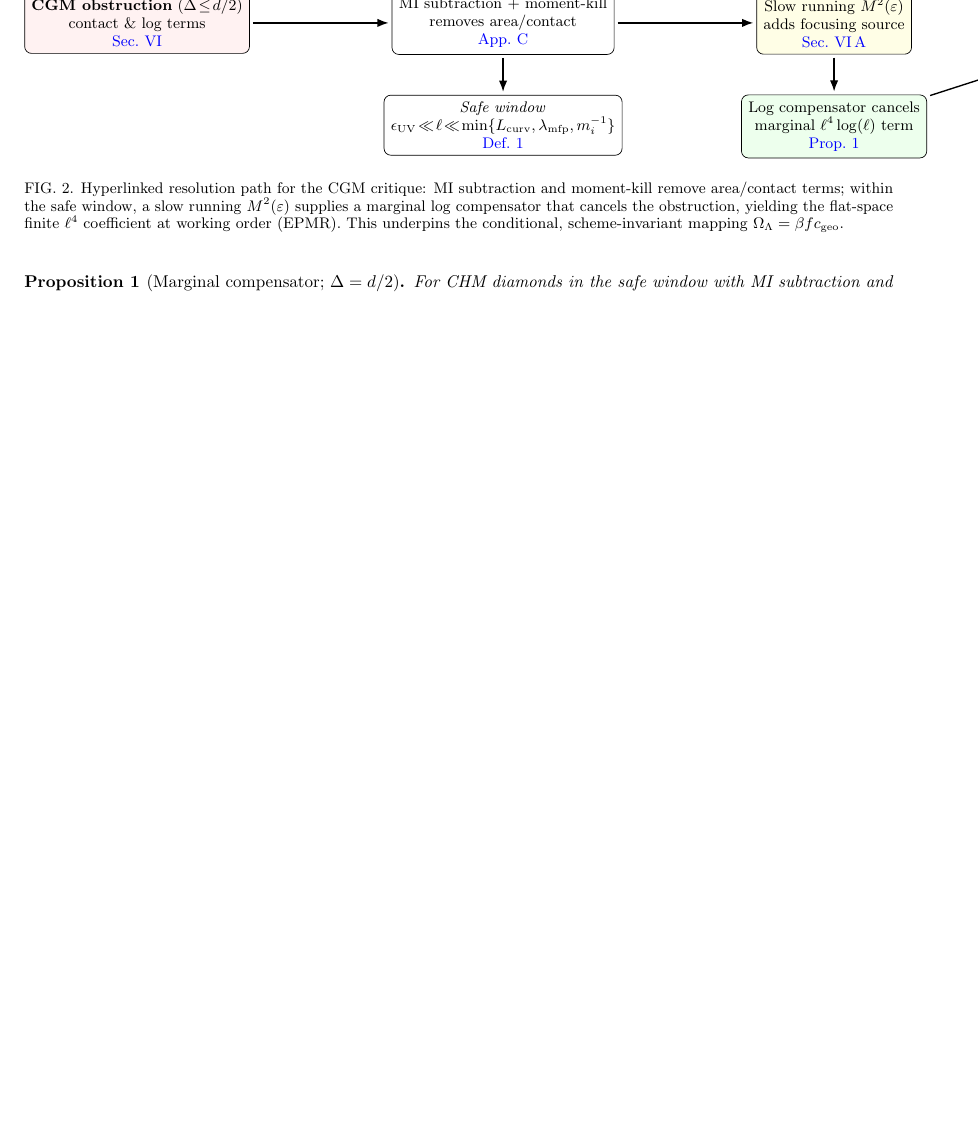
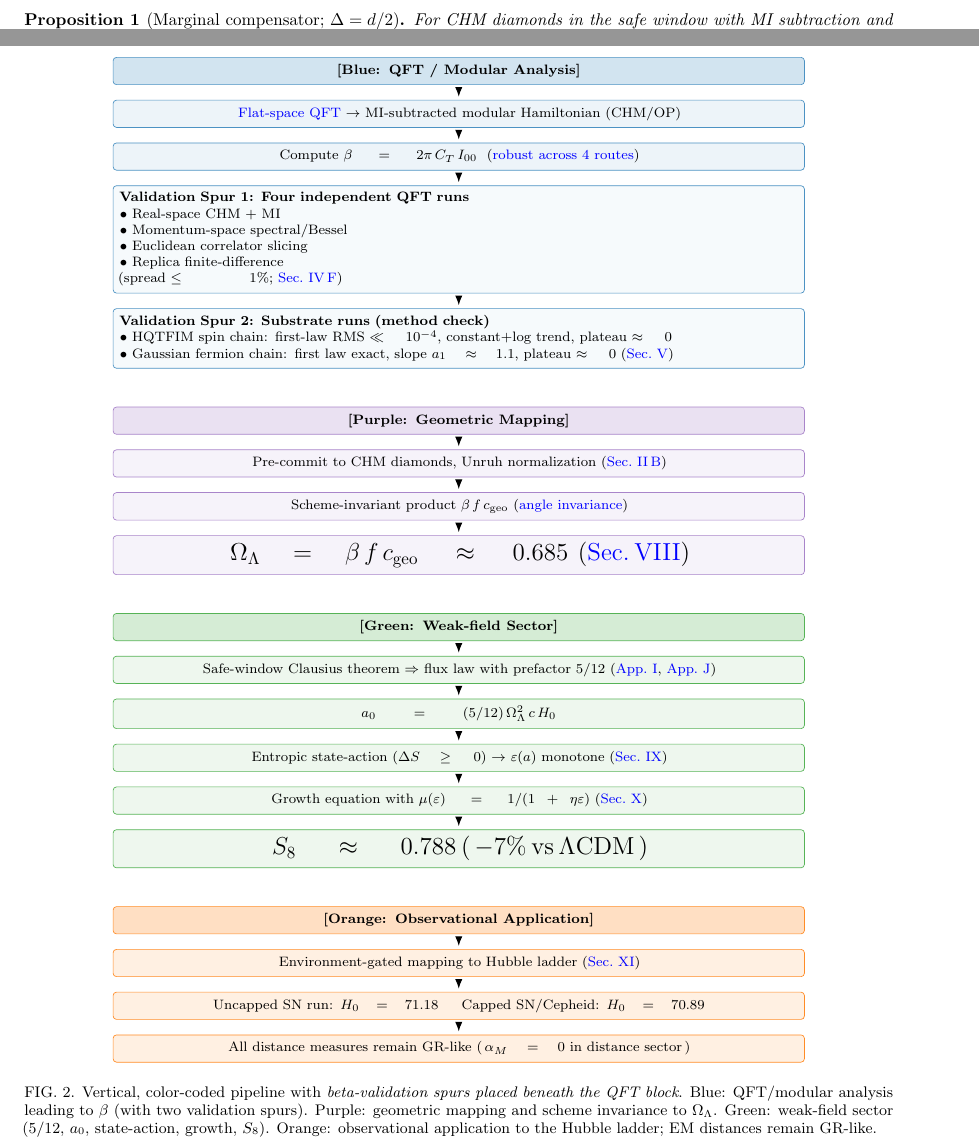
Before and after one commit to coreylgorman/emergent-gravity-capacity, a LaTeX paper (report/emergentStateDepGravityFromLocalInfo.tex): part of page 6 of 13 before the commit and two parts of pages 6 and 14 of 14 after it, the two joined at a grey line, cut at the place of the change, the shorter picture padded with empty space. Compiled offline with pdfLaTeX.

Commit message:
updated diagrams

```diff
--- a/report/emergentStateDepGravityFromLocalInfo.tex
+++ b/report/emergentStateDepGravityFromLocalInfo.tex
@@ -3,13 +3,21 @@
 % — Packages —
 \usepackage[utf8]{inputenc}
 \usepackage{amsmath,amssymb,bm,graphicx,mathtools,amsthm}
+\usepackage{adjustbox} % for max-width scaling of TikZ figures
 \usepackage{xcolor}
 \usepackage{microtype}
 \usepackage{hyperref}
 \usepackage{enumitem}
 \usepackage{bookmark} % stabilize outlines/bookmarks (prevents rerun loops)
 \usepackage{tikz}
-\usetikzlibrary{arrows.meta,positioning,fit,calc,shapes.geometric,shapes.multipart}
+\usetikzlibrary{arrows.meta,positioning,fit,calc,shapes.geometric,shapes.multipart,backgrounds}
+
+% — Flowchart colors —
+\definecolor{flowBlue}{HTML}{1F77B4}
+\definecolor{flowPurple}{HTML}{9467BD}
+\definecolor{flowGreen}{HTML}{2CA02C}
+\definecolor{flowOrange}{HTML}{FF7F0E}
+\definecolor{flowRed}{HTML}{D62728}
 
 % — Hyperref setup —
 \hypersetup{
@@ -237,7 +294,15 @@ Replica–geometry finite–difference  & $\lesssim 1\%$ & $\lesssim 0.5\%$ \\
 \end{tabular}
 \end{table}
 
-% —— New hyperlinked figure: Computation & Validation Pipeline ——
+% —— Hyperlinked figure (revised): Computation & Validation Pipeline ——
 \begin{figure*}[t]
 \centering
+\begin{adjustbox}{max width=\textwidth, max height=0.9\textheight}
 \begin{tikzpicture}[
+  node distance=3.2mm and 10mm,
+  every node/.style={font=\footnotesize},
+  stageH/.style={draw, rounded corners=2pt, align=center, inner sep=4pt, outer sep=0pt, text width=0.78\linewidth, font=\footnotesize\bfseries},
+  stage/.style={draw, rounded corners=2pt, align=center, inner sep=4pt, outer sep=0pt, text width=0.78\linewidth},
+  spur/.style={draw, rounded corners=2pt, align=left, inner sep=4pt, outer sep=0pt, text width=0.78\linewidth},
+  arr/.style={-Latex, semithick, shorten >=2pt, shorten <=2pt},
+  darr/.style={-Latex, dashed, semithick, shorten >=2pt, shorten <=2pt}
@@ -254 +311,5 @@ Replica–geometry finite–difference  & $\lesssim 1\%$ & $\lesssim 0.5\%$ \\
+\node[stageH, draw=flowBlue!80, fill=flowBlue!20] (B0) {[Blue: QFT / Modular Analysis]};
+\node[stage, below=of B0, draw=flowBlue!80, fill=flowBlue!8] (B1) {\hyperref[sec:beta-calc]{Flat-space QFT} $\to$ MI-subtracted modular Hamiltonian (CHM/OP)};
+\node[stage, below=of B1, draw=flowBlue!80, fill=flowBlue!8] (B2) {Compute $\beta = 2\pi\,C_T\,I_{00}$ \ (\hyperref[sec:beta-multimethod]{robust across 4 routes})};
+\draw[arr] (B0) -- (B1); \draw[arr] (B1) -- (B2);
 
@@ -259 +317,5 @@ Replica–geometry finite–difference  & $\lesssim 1\%$ & $\lesssim 0.5\%$ \\
+\node[spur, below=of B2, draw=flowBlue!80, fill=flowBlue!4] (S1) {\textbf{Validation Spur 1: Four independent QFT runs}\\• Real-space CHM + MI\\• Momentum-space spectral/Bessel\\• Euclidean correlator slicing\\• Replica finite-difference\\(spread $\le 1\%$; \hyperref[sec:beta-multimethod]{Sec.~\ref*{sec:beta-multimethod}})};
+\draw[darr] (B2) -- (S1);
 
+\node[spur, below=of S1, draw=flowBlue!80, fill=flowBlue!4] (S2) {\textbf{Validation Spur 2: Substrate runs (method check)}\\• HQTFIM spin chain: first-law RMS $\ll 10^{-4}$, constant+log trend, plateau $\approx 0$\\• Gaussian fermion chain: first law exact, slope $a_1\!\approx\!1.1$, plateau $\approx 0$ (\hyperref[sec:substrate-validations]{Sec.~\ref*{sec:substrate-validations}})};
+\draw[darr] (S1) -- (S2);
@@ -278,5 +324,27 @@ Replica–geometry finite–difference  & $\lesssim 1\%$ & $\lesssim 0.5\%$ \\
+\node[stageH, below=8mm of S2, draw=flowPurple!80, fill=flowPurple!20] (P0) {[Purple: Geometric Mapping]};
+\node[stage, below=of P0, draw=flowPurple!80, fill=flowPurple!8] (P1) {Pre-commit to CHM diamonds, Unruh normalization (\hyperref[sec:precommit]{Sec.~\ref*{sec:precommit}})};
+\node[stage, below=of P1, draw=flowPurple!80, fill=flowPurple!8] (P2) {Scheme-invariant product $\beta\,f\,c_{\rm geo}$ (\hyperref[sec:theta-invariance]{angle invariance})};
+\node[stage, below=of P2, draw=flowPurple!80, fill=flowPurple!8] (P3) {\Large $\Omega_\Lambda = \beta\, f\, c_{\rm geo} \ \approx\ 0.685$ \ (\hyperref[sec:OmegaL]{Sec.~\ref*{sec:OmegaL}})};
+\draw[arr] (P0) -- (P1); \draw[arr] (P1) -- (P2); \draw[arr] (P2) -- (P3);
+
+% Green header and steps
+\node[stageH, below=8mm of P3, draw=flowGreen!80, fill=flowGreen!20] (G0) {[Green: Weak-field Sector]};
+\node[stage, below=of G0, draw=flowGreen!80, fill=flowGreen!8] (G1) {Safe-window Clausius theorem $\Rightarrow$ flux law with prefactor $5/12$ (\hyperref[app:epmr]{App.~\ref*{app:epmr}}, \hyperref[app:a0-derivation]{App.~\ref*{app:a0-derivation}})};
+\node[stage, below=of G1, draw=flowGreen!80, fill=flowGreen!8] (G2) {$a_0 = (5/12)\,\Omega_\Lambda^2\,c\,H_0$};
+\node[stage, below=of G2, draw=flowGreen!80, fill=flowGreen!8] (G3) {Entropic state-action ($\Delta S\!\ge 0$) $\to$ $\varepsilon(a)$ monotone (\hyperref[sec:state-action]{Sec.~\ref*{sec:state-action}})};
+\node[stage, below=of G3, draw=flowGreen!80, fill=flowGreen!8] (G4) {Growth equation with $\mu(\varepsilon)=1/(1+\eta\varepsilon)$ (\hyperref[sec:growth]{Sec.~\ref*{sec:growth}})};
+\node[stage, below=of G4, draw=flowGreen!80, fill=flowGreen!8] (G5) {\Large $S_8 \approx 0.788$\ (\,$-7\%$ vs $\Lambda$CDM\,)};
+\draw[arr] (G0) -- (G1); \draw[arr] (G1) -- (G2); \draw[arr] (G2) -- (G3); \draw[arr] (G3) -- (G4); \draw[arr] (G4) -- (G5);
+
+% Orange header and steps
+\node[stageH, below=8mm of G5, draw=flowOrange!90, fill=flowOrange!25] (O0) {[Orange: Observational Application]};
+\node[stage, below=of O0, draw=flowOrange!90, fill=flowOrange!12] (O1) {Environment-gated mapping to Hubble ladder (\hyperref[sec:h0-illustration]{Sec.~\ref*{sec:h0-illustration}})};
+\node[stage, below=of O1, draw=flowOrange!90, fill=flowOrange!12] (O2) {Uncapped SN run: $H_0 = 71.18$\quad\; Capped SN/Cepheid: $H_0 = 70.89$};
+\node[stage, below=of O2, draw=flowOrange!90, fill=flowOrange!12] (O3) {All distance measures remain GR-like (\,$\alpha_M=0$ in distance sector\,)};
+\draw[arr] (O0) -- (O1); \draw[arr] (O1) -- (O2); \draw[arr] (O2) -- (O3);
 \end{tikzpicture}
-\caption{End-to-end computation and validation pipeline with live links to the corresponding sections. Left: determination of $\beta$ from CHM/OP modular response after MI subtraction and moment-kill, with four independent routes and stability checks. Center: angle/scheme-invariant geometric normalization leading to the conditional mapping $\OmL=\beta f\cgeo$. Right: independent substrate validations (HQTFIM and Gaussian chains) underpin the analysis assumptions, feeding into the entropic state-action, growth, and Hubble-ladder illustrations.}
+\end{adjustbox}
+\caption{Vertical, color-coded pipeline with \emph{beta-validation spurs placed beneath the QFT block}. Blue: QFT/modular analysis leading to $\beta$ (with two validation spurs). Purple: geometric mapping and scheme invariance to $\Omega_\Lambda$. Green: weak-field sector ($5/12$, $a_0$, state-action, growth, $S_8$). Orange: observational application to the Hubble ladder; EM distances remain GR-like.}
 \label{fig:pipeline}
 \end{figure*}
 
@@ -340,35 +408,6 @@ Smearing with the same MI/moment-kill projector that defines \(I_{00}\) yields a
 For CHM diamonds in the safe window with MI subtraction and moment-kill, if \(M^2\) runs slowly with \(\eps\) so that \(\delta\eps\) varies logarithmically across the window, then the additional focusing source \(M^{-2}k^a k^b\nabla_a\nabla_b M^2\) produces a gravitational contribution \(-B\,\ell^4\log(\ell\mu)\,\delta\eps\) that cancels the CGM obstruction \(+B\,\ell^4\log(\ell\mu)\,\delta\eps\) in \(\delta\!\langle K_{\rm sub}\rangle\). The remaining finite \(\ell^4\) term equals \(2\pi C_T I_{00}\,\ell^4\,\delta\eps\), establishing (A2) at the marginal point.
 \end{proposition}
 
-% —— New hyperlinked figure: CGM → compensator → mapping ——
-\begin{figure*}[t]
-\centering
-\begin{tikzpicture}[
-  node distance=7mm and 12mm,
-  every node/.style={font=\small},
-  box/.style={draw, rounded corners, align=center, inner sep=4pt, outer sep=2pt, fill=white},
-  obs/.style={draw, rounded corners, align=center, inner sep=4pt, outer sep=2pt, fill=red!5},
-  good/.style={draw, rounded corners, align=center, inner sep=4pt, outer sep=2pt, fill=green!7},
-  arr/.style={-Latex, thick}
-]
-\node[obs] (cgm) {\textbf{CGM obstruction} ($\Delta\!\le\! d/2$)\\ contact \& log terms\\ \hyperref[sec:CGM]{Sec.~\ref*{sec:CGM}}};
-\node[box, right=2.8cm of cgm] (mi) {MI subtraction + moment-kill\\ removes area/contact\\ \hyperref[app:MI-momentkill]{App.~\ref*{app:MI-momentkill}}};
-\node[box, below=of mi] (safe) {\emph{Safe window}\\ $\epsilon_{\rm UV}\!\ll\!\ell\!\ll\!\min\{L_{\rm curv},\lambda_{\rm mfp},m_i^{-1}\}$\\ \hyperref[def:safe-window]{Def.~\ref*{def:safe-window}}};
-\node[box, right=2.8cm of mi, fill=yellow!10] (run) {Slow running $M^2(\eps)$\\ adds focusing source\\ \hyperref[sec:clausius-vs-jacobson]{Sec.~\ref*{sec:clausius-vs-jacobson}}};
-\node[good, below=of run] (cancel) {Log compensator cancels\\ marginal $\ell^4\log(\ell)$ term\\ \hyperref[prop:marginal]{Prop.~\ref*{prop:marginal}}};
-\node[good, right=2.8cm of run] (epmr) {\textbf{EPMR} in small diamonds:\\ finite $\ell^4$ = flat-space value\\ \hyperref[app:epmr]{App.~\ref*{app:epmr}}, Thm.~\ref{thm:A2-working}};
-\node[box, below=of epmr, fill=orange!15] (map) {\Large $\OmL=\beta f \cgeo$\\ \hyperref[sec:OmegaL]{Sec.~\ref*{sec:OmegaL}}};
-
-\draw[arr] (cgm) -- (mi);
-\draw[arr] (mi) -- (run);
-\draw[arr] (mi) -- (safe);
-\draw[arr] (run) -- (cancel);
-\draw[arr] (cancel) -- (epmr);
-\draw[arr] (epmr) -- (map);
-\end{tikzpicture}
-\caption{Hyperlinked resolution path for the CGM critique: MI subtraction and moment-kill remove area/contact terms; within the safe window, a slow running $M^2(\eps)$ supplies a marginal log compensator that cancels the obstruction, yielding the flat-space finite $\ell^4$ coefficient at working order (EPMR). This underpins the conditional, scheme-invariant mapping $\OmL=\beta f\cgeo$.}
-\label{fig:cgm-diagram}
-\end{figure*}
 
 %—————————————–
 \section{Geometric Normalization Factor \texorpdfstring{$f$}{f} (two schemes)}
```
Also changed, not shown: report/emergentStateDepGravityFromLocalInfo.pdf, report/emergentStateDepGravityFromLocalInfo.tex (82 more changed lines).
